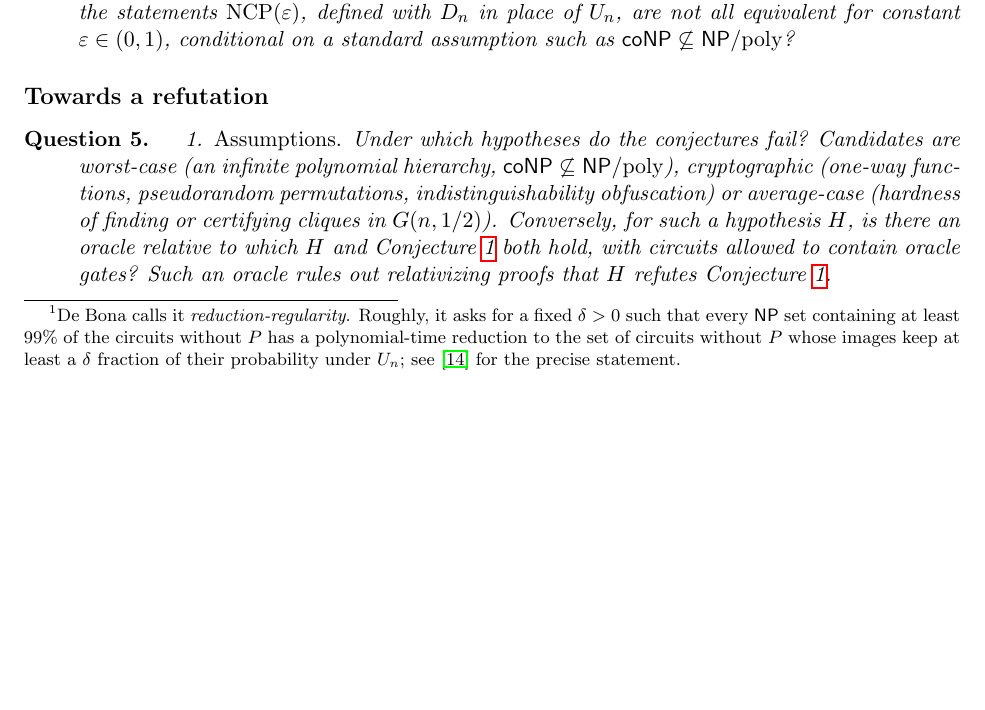
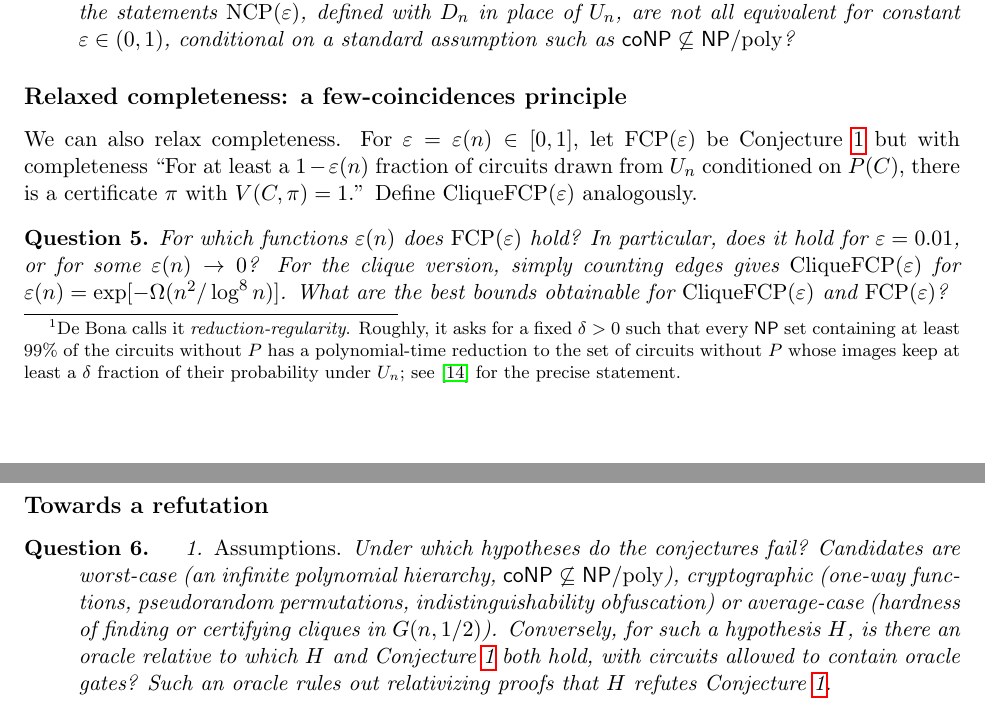
Before and after one commit to Kyriakosk/arc-style-open-problems, a LaTeX document (arc-ncp/ARC_NCP_adaptations_for_anthropic.tex): part of page 4 of 6 before the commit and two parts of pages 4 and 5 of 6 after it, the two joined at a grey line, cut so that both start at the same text, the shorter picture padded with empty space. Compiled offline with pdfLaTeX.

Commit message:
Add relaxed-completeness FCP formulation and questions

```diff
--- a/arc-ncp/ARC_NCP_adaptations_for_anthropic.tex
+++ b/arc-ncp/ARC_NCP_adaptations_for_anthropic.tex
@@ -126,6 +126,16 @@ In the other direction, De Bona~\cite{debona2025} showed that $\mathrm{NCP}(1/10
 \end{enumerate}
 \end{question}
 
+\subsection*{Relaxed completeness: a few-coincidences principle}
+
+We can also relax completeness. For $\varepsilon=\varepsilon(n)\in[0,1]$, let $\mathrm{FCP}(\varepsilon)$ be \Cref{conj:ncp} but with completeness ``For at least a $1-\varepsilon(n)$ fraction of circuits drawn from $U_n$ conditioned on $P(C)$, there is a certificate $\pi$ with $V(C,\pi)=1$.'' Define $\mathrm{CliqueFCP}(\varepsilon)$ analogously.
+
+\begin{question}\label{q:fcp}
+For which functions $\varepsilon(n)$ does $\mathrm{FCP}(\varepsilon)$ hold? In particular, does it hold for $\varepsilon=0.01$, or for some $\varepsilon(n)\to0$?
+For the clique version, simply counting edges gives $\mathrm{CliqueFCP}(\varepsilon)$ for $\varepsilon(n)=\exp[-\Omega(n^2/\log^8 n)]$. What are the best bounds obtainable for $\mathrm{CliqueFCP}(\varepsilon)$ and $\mathrm{FCP}(\varepsilon)$?
+\end{question}
+
+
 \subsection*{Towards a refutation}
 
 \begin{question}\label{q:refutation}
```
